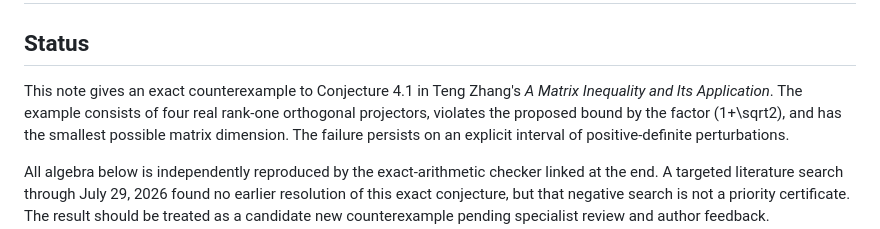
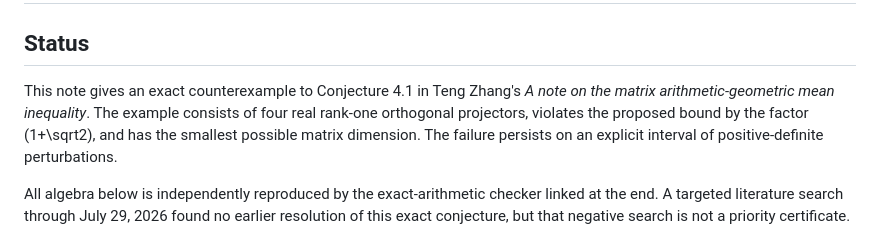
Before and after one commit to rbajaj5/a183068-supercongruence, a Markdown page: related-results/ZhangFourMatrixCounterexample.md, the part around the change. Rendered like a GitHub page.

Commit message:
Correct Zhang paper title

```diff
--- a/related-results/ZhangFourMatrixCounterexample.md
+++ b/related-results/ZhangFourMatrixCounterexample.md
@@ -2,8 +2,9 @@
 
 ## Status
 
-This note gives an exact counterexample to Conjecture 4.1 in Teng Zhang's
-*A Matrix Inequality and Its Application*. The example consists of four
+This note gives an exact counterexample to Conjecture 4.1 in Teng
+Zhang's *A note on the matrix arithmetic-geometric mean inequality*. The
+example consists of four
 real rank-one orthogonal projectors, violates the proposed bound by the
 factor \(1+\sqrt2\), and has the smallest possible matrix dimension. The
 failure persists on an explicit interval of positive-definite perturbations.
```
